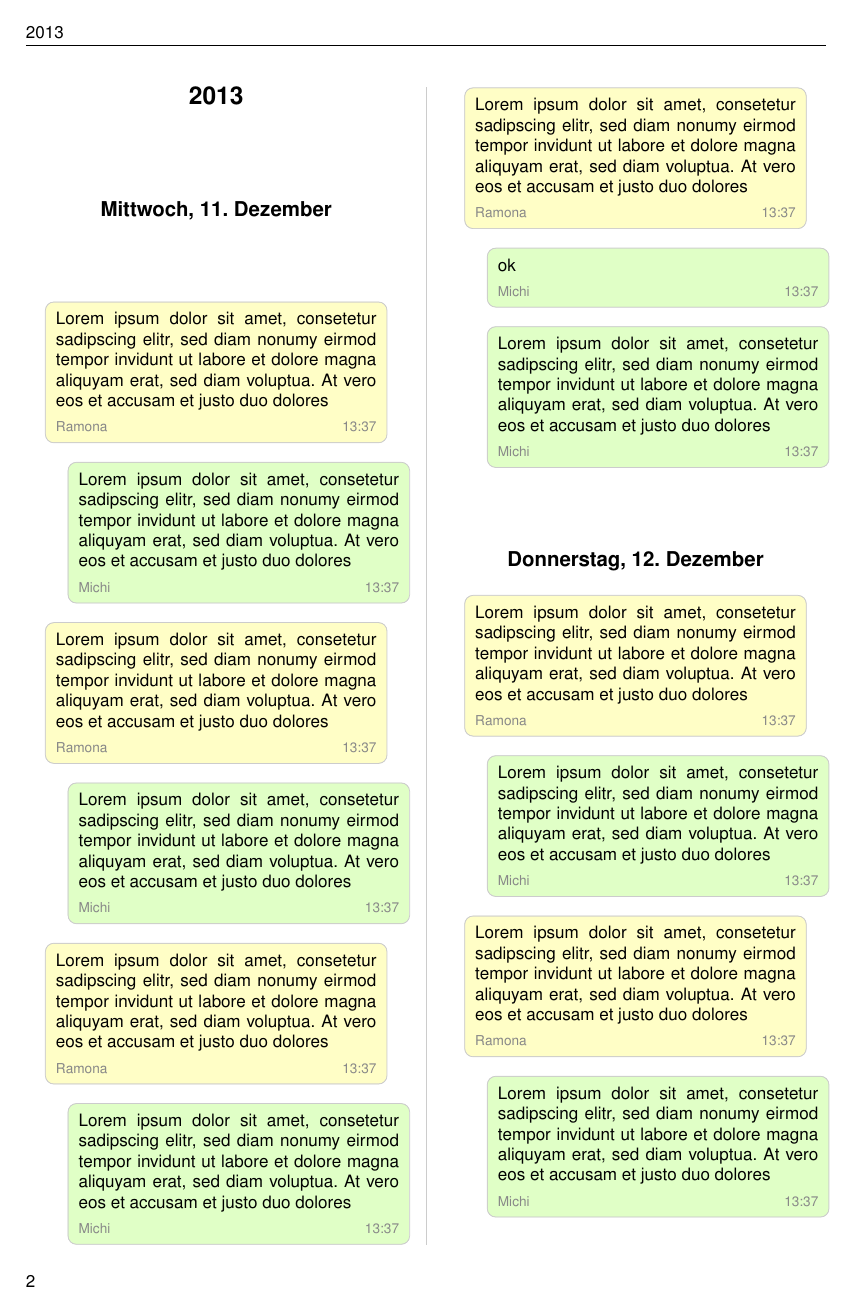
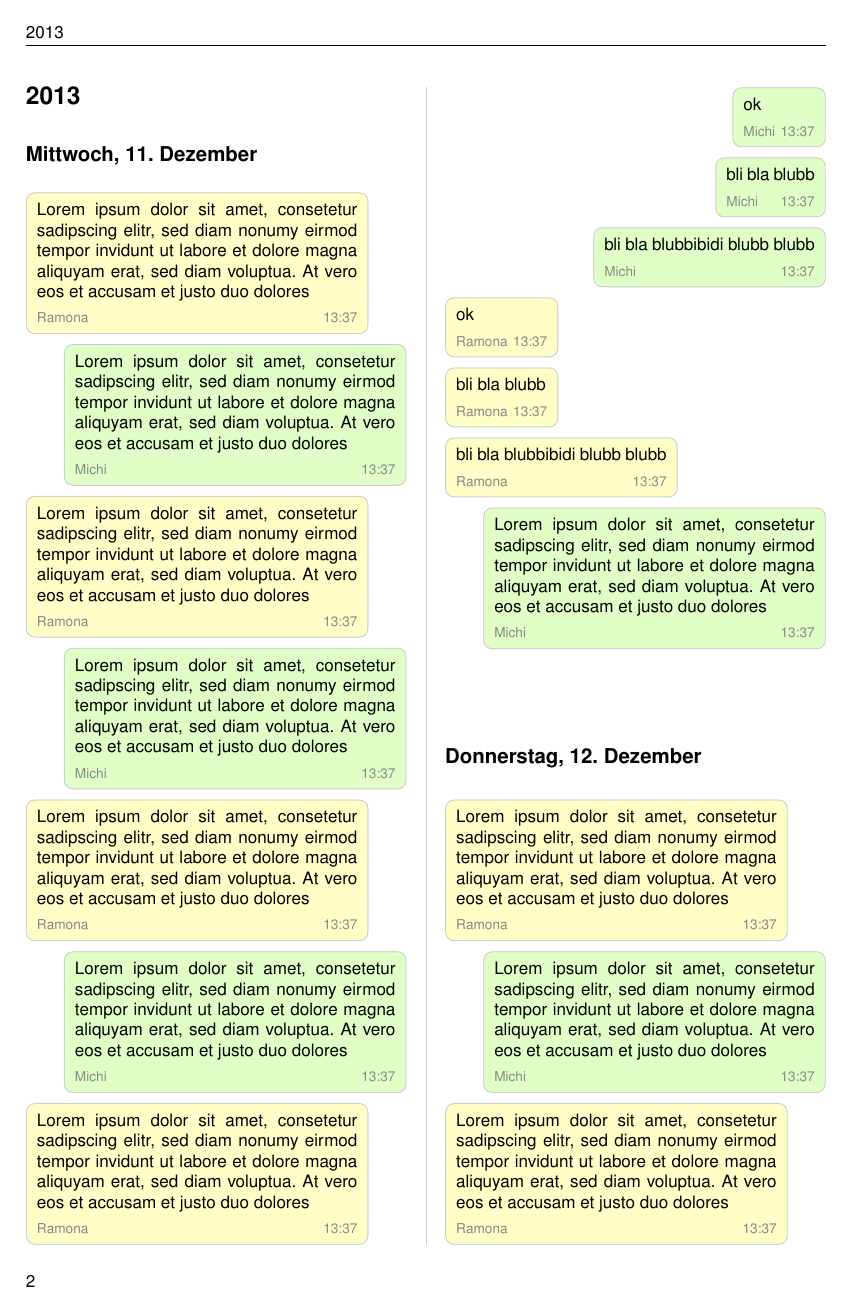
Before and after one commit to mimeister/chatPrinter, a LaTeX document (printer/chatPrinter.tex): page 2 of 3 before the commit and page 2 of 4 after it. Compiled offline with pdfLaTeX.

Commit message:
add adaptive width for boxes

```diff
--- a/printer/chatPrinter.tex
+++ b/printer/chatPrinter.tex
@@ -42,8 +42,8 @@
 \title{chatPrinter}
 
 %% custom sections
-\newcommand{\newyear}[1]{\centering\section*{#1}\addcontentsline{toc}{section}{#1}\markboth{#1}{}}
-\newcommand{\newday}[1]{\centering\subsection*{#1}\addcontentsline{toc}{subsection}{#1}\markright{#1}}
+\newcommand{\newyear}[1]{\section*{#1}\addcontentsline{toc}{section}{#1}\markboth{#1}{}}
+\newcommand{\newday}[1]{\subsection*{#1}\addcontentsline{toc}{subsection}{#1}\markright{#1}}
 
 %% messages
 \definecolor{msgBoxFrame}{HTML}{CCCCCC}
@@ -52,23 +52,47 @@
 \definecolor{author}{HTML}{888888}
 \newmdenv[innerlinewidth=0.05pt, roundcorner=5pt, linecolor=msgBoxFrame, backgroundcolor=leftMsgWA, innerleftmargin=6pt, innerrightmargin=6pt, innertopmargin=6pt, innerbottommargin=6pt, rightmargin=30pt]{leftMessageBox}
 \newmdenv[innerlinewidth=0.05pt, roundcorner=5pt, linecolor=msgBoxFrame, backgroundcolor=rightMsgWA, innerleftmargin=6pt, innerrightmargin=6pt, innertopmargin=6pt, innerbottommargin=6pt, rightmargin=30pt]{rightMessageBox}
+\newlength{\authorSpacing}
+\setlength{\authorSpacing}{1mm}
+\newlength{\messageSpacing}
+\setlength{\messageSpacing}{5pt}
+\newlength{\msgMinWidth}
+\newlength{\msgMaxWidth}
+\newlength{\msgWidth}
+
+\newcommand{\calcMsgBoxWidth}[3]{
+	\setlength{\msgMaxWidth}{0.9\linewidth}
+	\settowidth{\msgMinWidth}{\footnotesize #1\hspace{4pt}#2}
+	\settowidth{\msgWidth}{#3}
+	\ifnum\msgWidth<\msgMinWidth
+		\setlength{\msgWidth}{\msgMinWidth}
+		\addtolength{\msgWidth}{12.1pt}
+	\else
+		\addtolength{\msgWidth}{12.1pt}
+		\ifnum\msgWidth>\msgMaxWidth
+			\setlength{\msgWidth}{\msgMaxWidth}
+		\fi
+	\fi
+}
 \newcommand{\leftMsg}[3]{
-	\begin{minipage}{0.9\linewidth}
+	\calcMsgBoxWidth{#1}{#2}{#3}
+	\begin{minipage}{\msgWidth}
 		\begin{leftMessageBox}
-			#3\vspace{1mm}\\
+			#3\vspace{\authorSpacing}\\
 			{\footnotesize \textcolor{author}{#1\hfill #2}}
 		\end{leftMessageBox}
-	\end{minipage}\vspace{10pt}
-	}
+	\end{minipage}\vspace{\messageSpacing}\\
+}
 \newcommand{\rightMsg}[3]{
-	\hspace*{0.1\linewidth}
-	\begin{minipage}{0.9\linewidth}
+	\calcMsgBoxWidth{#1}{#2}{#3}
+	\hspace*{\fill}
+	\begin{minipage}{\msgWidth}
 		\begin{rightMessageBox}
-			#3\vspace{1mm}\\
+			#3\vspace{\authorSpacing}\\
 			{\footnotesize \textcolor{author}{#1\hfill #2}}
 		\end{rightMessageBox}
-	\end{minipage}\vspace{10pt}
-	}
+	\end{minipage}\vspace{\messageSpacing}\\
+}
 
 
 
@@ -91,6 +115,11 @@
 		\rightMsg{Michi}{13:37}{\shortblindtext}
 		\leftMsg{Ramona}{13:37}{\shortblindtext}
 		\rightMsg{Michi}{13:37}{ok}
+		\rightMsg{Michi}{13:37}{bli bla blubb}
+		\rightMsg{Michi}{13:37}{bli bla blubbibidi blubb blubb}
+		\leftMsg{Ramona}{13:37}{ok}
+		\leftMsg{Ramona}{13:37}{bli bla blubb}
+		\leftMsg{Ramona}{13:37}{bli bla blubbibidi blubb blubb}
 		\rightMsg{Michi}{13:37}{\shortblindtext}
 		\newday{Donnerstag, 12. Dezember}
 		\leftMsg{Ramona}{13:37}{\shortblindtext}
```
